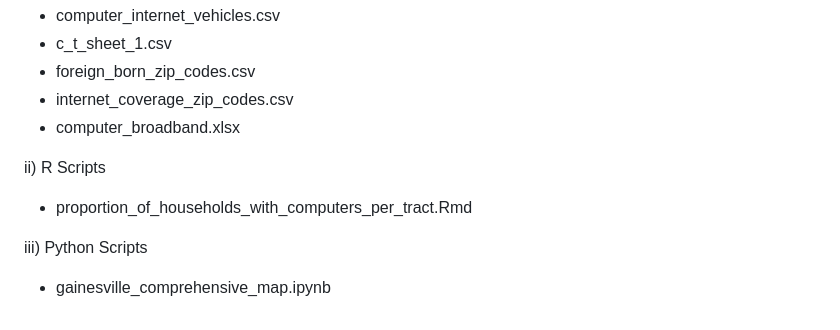
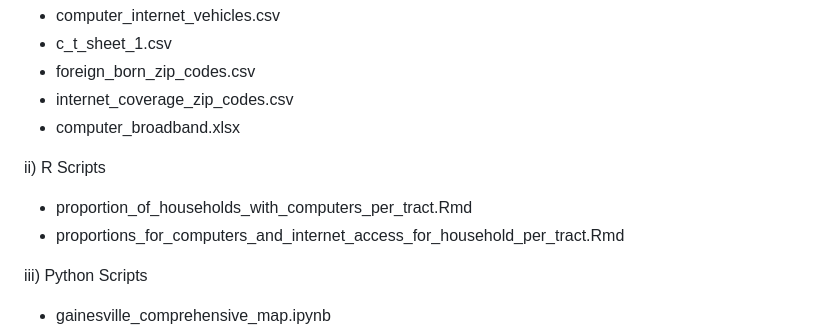
Before and after one commit to sitchlerj/gainesvilleteam3, a Markdown page: README.md, the part around the change. Rendered like a GitHub page.

```diff
--- a/README.md
+++ b/README.md
@@ -24,6 +24,7 @@ i)  U. S. Census Bureau/ACS Data by location
 
 ii) R Scripts
 - proportion_of_households_with_computers_per_tract.Rmd
+- proportions_for_computers_and_internet_access_for_household_per_tract.Rmd
 
 iii) Python Scripts
 - gainesville_comprehensive_map.ipynb
```
